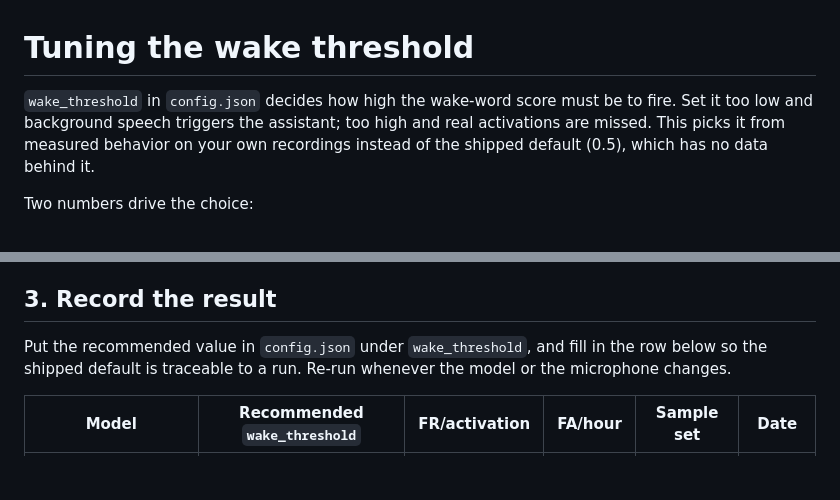
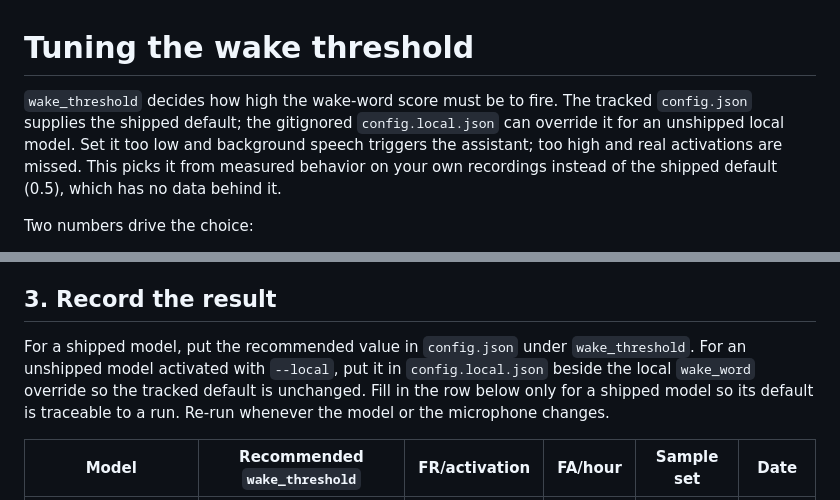
Before and after one commit to jamditis/computah, a Markdown page: docs/wake-threshold-tuning.md, 2 parts joined by grey strips. GitHub-like rendering; blank space fills up the shorter version.

```diff
--- a/docs/wake-threshold-tuning.md
+++ b/docs/wake-threshold-tuning.md
@@ -1,9 +1,11 @@
 # Tuning the wake threshold
 
-`wake_threshold` in `config.json` decides how high the wake-word score must be to
-fire. Set it too low and background speech triggers the assistant; too high and real
-activations are missed. This picks it from measured behavior on your own recordings
-instead of the shipped default (0.5), which has no data behind it.
+`wake_threshold` decides how high the wake-word score must be to fire. The tracked
+`config.json` supplies the shipped default; the gitignored `config.local.json` can
+override it for an unshipped local model. Set it too low and background speech
+triggers the assistant; too high and real activations are missed. This picks it from
+measured behavior on your own recordings instead of the shipped default (0.5), which
+has no data behind it.
 
 Two numbers drive the choice:
 
@@ -136,9 +138,11 @@ starts are not aligned closely enough for latency measurements to be meaningful.
 
 ## 3. Record the result
 
-Put the recommended value in `config.json` under `wake_threshold`, and fill in the
-row below so the shipped default is traceable to a run. Re-run whenever the model or
-the microphone changes.
+For a shipped model, put the recommended value in `config.json` under
+`wake_threshold`. For an unshipped model activated with `--local`, put it in
+`config.local.json` beside the local `wake_word` override so the tracked default is
+unchanged. Fill in the row below only for a shipped model so its default is traceable
+to a run. Re-run whenever the model or the microphone changes.
 
 | Model | Recommended `wake_threshold` | FR/activation | FA/hour | Sample set | Date |
 |-------|------------------------------|---------------|---------|------------|------|
```
Also changed, not shown: docs/recording-computah.md (+4 -2 lines), docs/training-computah.md (+18 -8 lines).
